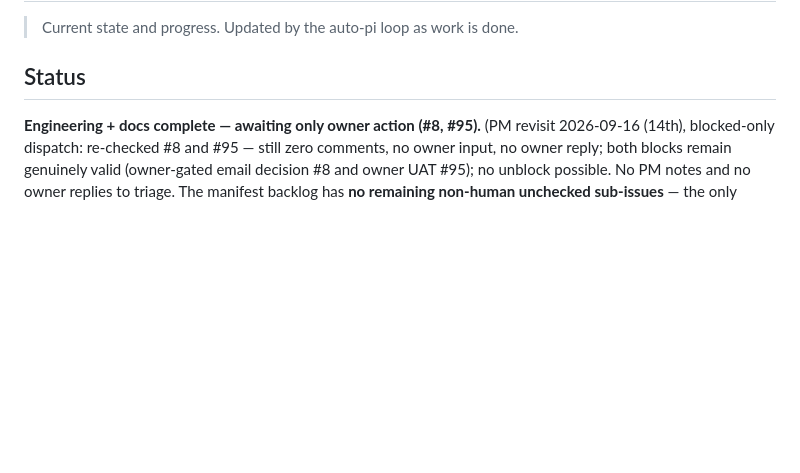
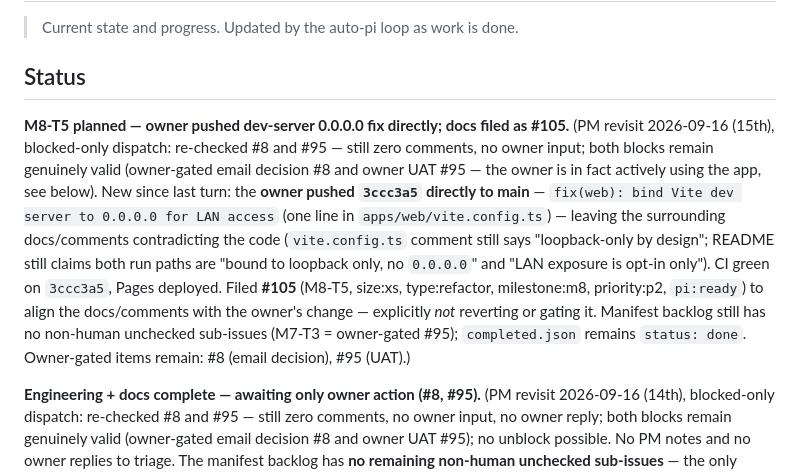
Before and after one commit to AntonLapshin/timeline, a Markdown page: project-state.md, the part around the change. Rendered like a GitHub page; blank space fills up the shorter version.

Commit message:
docs: update project state (PM)

```diff
--- a/project-state.md
+++ b/project-state.md
@@ -3,6 +3,23 @@
 > Current state and progress. Updated by the auto-pi loop as work is done.
 
 ## Status
+
+**M8-T5 planned — owner pushed dev-server 0.0.0.0 fix directly; docs filed as #105.**
+(PM revisit 2026-09-16 (15th), blocked-only dispatch: re-checked #8 and #95 —
+still zero comments, no owner input; both blocks remain genuinely valid
+(owner-gated email decision #8 and owner UAT #95 — the owner is in fact
+actively using the app, see below). New since last turn: the **owner pushed
+`3ccc3a5` directly to main** — `fix(web): bind Vite dev server to 0.0.0.0 for
+LAN access` (one line in `apps/web/vite.config.ts`) — leaving the surrounding
+docs/comments contradicting the code (`vite.config.ts` comment still says
+"loopback-only by design"; README still claims both run paths are "bound to
+loopback only, no `0.0.0.0`" and "LAN exposure is opt-in only"). CI green on
+`3ccc3a5`, Pages deployed. Filed **#105** (M8-T5, size:xs, type:refactor,
+milestone:m8, priority:p2, `pi:ready`) to align the docs/comments with the
+owner's change — explicitly *not* reverting or gating it. Manifest backlog
+still has no non-human unchecked sub-issues (M7-T3 = owner-gated #95);
+`completed.json` remains `status: done`. Owner-gated items remain: #8 (email
+decision), #95 (UAT).)
 
 **Engineering + docs complete — awaiting only owner action (#8, #95).**
 (PM revisit 2026-09-16 (14th), blocked-only dispatch: re-checked #8 and #95 —
```
